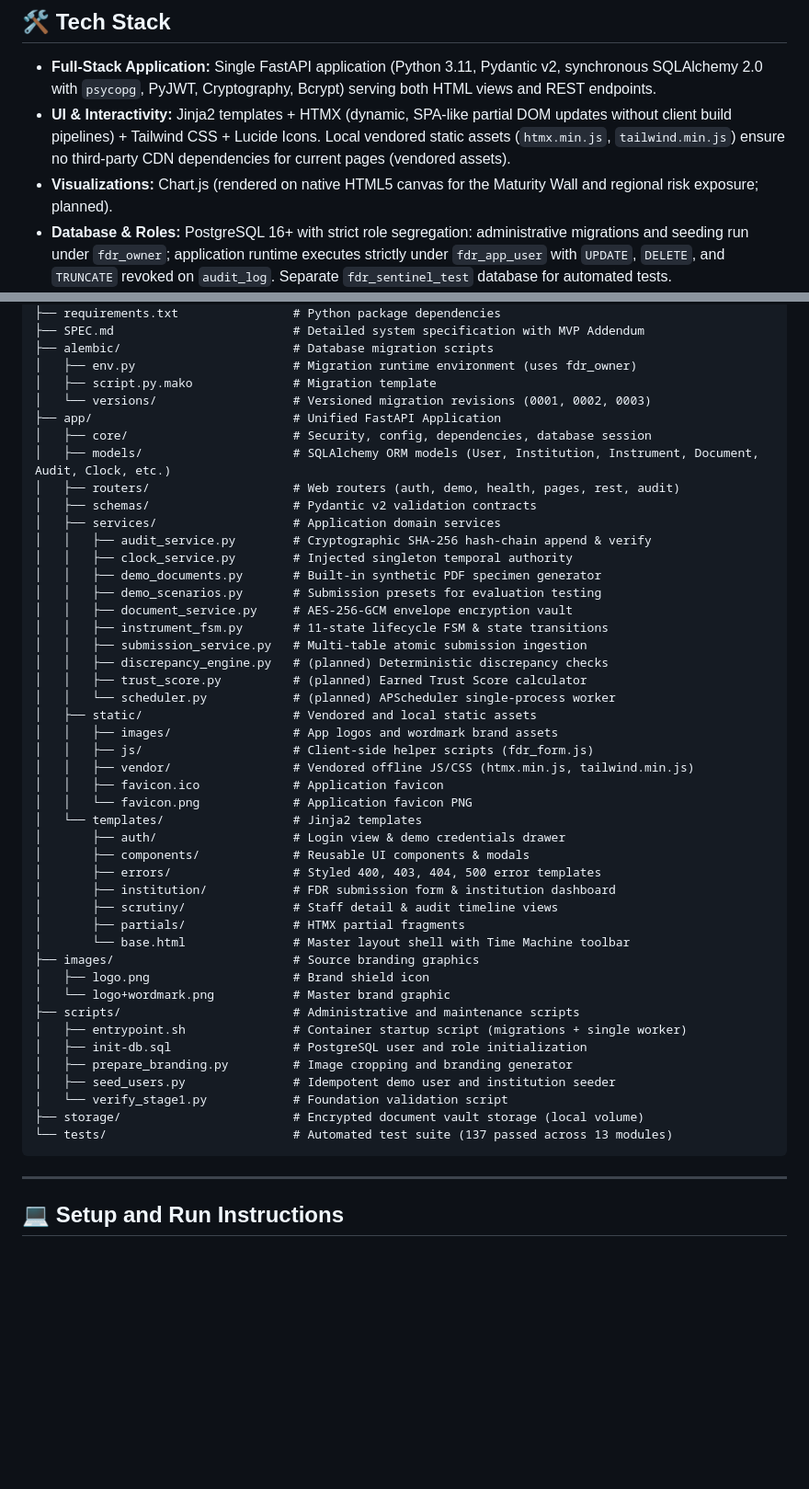
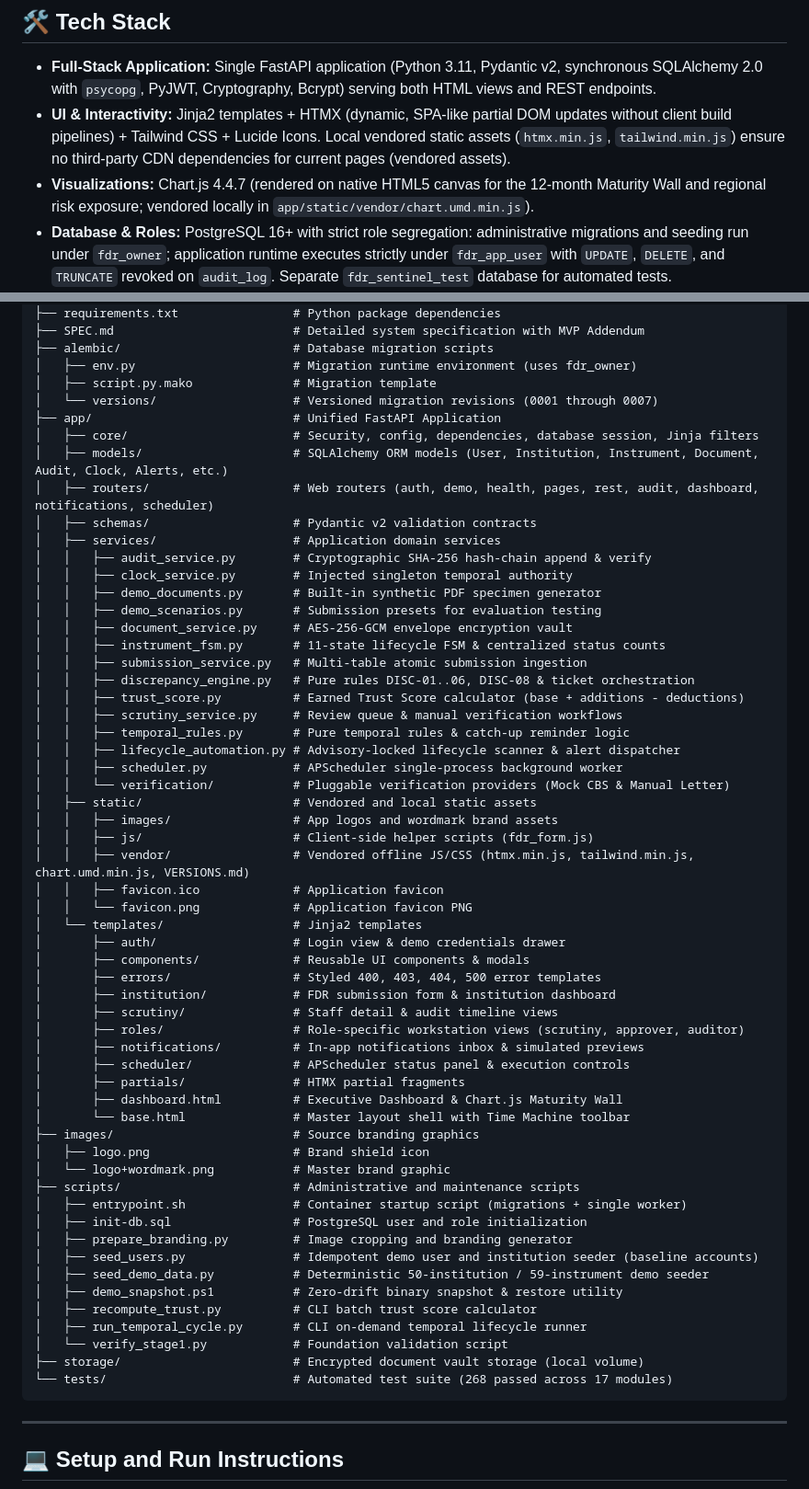
Before and after one commit to Shlok82/fdr-sentinel, a Markdown page: README.md, 2 parts joined by grey strips. Shown at 92% size. Rendered like a GitHub page; blank space fills up the shorter version.

Commit message:
docs: update progress and readme for stage 9 (Part D)

````diff
--- a/README.md
+++ b/README.md
@@ -130,7 +130,7 @@ graph TD
 ## 🛠️ Tech Stack
 * **Full-Stack Application:** Single FastAPI application (Python 3.11, Pydantic v2, synchronous SQLAlchemy 2.0 with `psycopg`, PyJWT, Cryptography, Bcrypt) serving both HTML views and REST endpoints.
 * **UI & Interactivity:** Jinja2 templates + HTMX (dynamic, SPA-like partial DOM updates without client build pipelines) + Tailwind CSS + Lucide Icons. Local vendored static assets (`htmx.min.js`, `tailwind.min.js`) ensure no third-party CDN dependencies for current pages (vendored assets).
-* **Visualizations:** Chart.js (rendered on native HTML5 canvas for the Maturity Wall and regional risk exposure; planned).
+* **Visualizations:** Chart.js 4.4.7 (rendered on native HTML5 canvas for the 12-month Maturity Wall and regional risk exposure; vendored locally in `app/static/vendor/chart.umd.min.js`).
 * **Database & Roles:** PostgreSQL 16+ with strict role segregation: administrative migrations and seeding run under `fdr_owner`; application runtime executes strictly under `fdr_app_user` with `UPDATE`, `DELETE`, and `TRUNCATE` revoked on `audit_log`. Separate `fdr_sentinel_test` database for automated tests.
 * **Scheduler:** APScheduler 3.x (Single-process worker executing scans against `ClockService` with advisory locking, startup catch-up, and per-instrument transaction isolation).
 * **Security & Crypto:** `cryptography` (AES-256-GCM envelope encryption with master KEK, SHA-256 canonical hash chains, Bcrypt password hashing with constant-time dummy timing mitigation, double-submit cookie CSRF; Ed25519 certificate signatures planned).
@@ -157,11 +157,11 @@ FDR-SENTINEL/
 ├── alembic/                        # Database migration scripts
 │   ├── env.py                      # Migration runtime environment (uses fdr_owner)
 │   ├── script.py.mako              # Migration template
-│   └── versions/                   # Versioned migration revisions (0001, 0002, 0003)
+│   └── versions/                   # Versioned migration revisions (0001 through 0007)
 ├── app/                            # Unified FastAPI Application
-│   ├── core/                       # Security, config, dependencies, database session
-│   ├── models/                     # SQLAlchemy ORM models (User, Institution, Instrument, Document, Audit, Clock, etc.)
-│   ├── routers/                    # Web routers (auth, demo, health, pages, rest, audit)
+│   ├── core/                       # Security, config, dependencies, database session, Jinja filters
+│   ├── models/                     # SQLAlchemy ORM models (User, Institution, Instrument, Document, Audit, Clock, Alerts, etc.)
+│   ├── routers/                    # Web routers (auth, demo, health, pages, rest, audit, dashboard, notifications, scheduler)
 │   ├── schemas/                    # Pydantic v2 validation contracts
 │   ├── services/                   # Application domain services
 │   │   ├── audit_service.py        # Cryptographic SHA-256 hash-chain append & verify
@@ -169,15 +169,19 @@ FDR-SENTINEL/
 │   │   ├── demo_documents.py       # Built-in synthetic PDF specimen generator
 │   │   ├── demo_scenarios.py       # Submission presets for evaluation testing
 │   │   ├── document_service.py     # AES-256-GCM envelope encryption vault
-│   │   ├── instrument_fsm.py       # 11-state lifecycle FSM & state transitions
+│   │   ├── instrument_fsm.py       # 11-state lifecycle FSM & centralized status counts
 │   │   ├── submission_service.py   # Multi-table atomic submission ingestion
-│   │   ├── discrepancy_engine.py   # (planned) Deterministic discrepancy checks
-│   │   ├── trust_score.py          # (planned) Earned Trust Score calculator
-│   │   └── scheduler.py            # (planned) APScheduler single-process worker
+│   │   ├── discrepancy_engine.py   # Pure rules DISC-01..06, DISC-08 & ticket orchestration
+│   │   ├── trust_score.py          # Earned Trust Score calculator (base + additions - deductions)
+│   │   ├── scrutiny_service.py     # Review queue & manual verification workflows
+│   │   ├── temporal_rules.py       # Pure temporal rules & catch-up reminder logic
+│   │   ├── lifecycle_automation.py # Advisory-locked lifecycle scanner & alert dispatcher
+│   │   ├── scheduler.py            # APScheduler single-process background worker
+│   │   └── verification/           # Pluggable verification providers (Mock CBS & Manual Letter)
 │   ├── static/                     # Vendored and local static assets
 │   │   ├── images/                 # App logos and wordmark brand assets
 │   │   ├── js/                     # Client-side helper scripts (fdr_form.js)
-│   │   ├── vendor/                 # Vendored offline JS/CSS (htmx.min.js, tailwind.min.js)
+│   │   ├── vendor/                 # Vendored offline JS/CSS (htmx.min.js, tailwind.min.js, chart.umd.min.js, VERSIONS.md)
 │   │   ├── favicon.ico             # Application favicon
 │   │   └── favicon.png             # Application favicon PNG
 │   └── templates/                  # Jinja2 templates
@@ -186,7 +190,11 @@ FDR-SENTINEL/
 │       ├── errors/                 # Styled 400, 403, 404, 500 error templates
 │       ├── institution/            # FDR submission form & institution dashboard
 │       ├── scrutiny/               # Staff detail & audit timeline views
+│       ├── roles/                  # Role-specific workstation views (scrutiny, approver, auditor)
+│       ├── notifications/          # In-app notifications inbox & simulated previews
+│       ├── scheduler/              # APScheduler status panel & execution controls
 │       ├── partials/               # HTMX partial fragments
+│       ├── dashboard.html          # Executive Dashboard & Chart.js Maturity Wall
 │       └── base.html               # Master layout shell with Time Machine toolbar
 ├── images/                         # Source branding graphics
 │   ├── logo.png                    # Brand shield icon
@@ -195,10 +203,14 @@ FDR-SENTINEL/
 │   ├── entrypoint.sh               # Container startup script (migrations + single worker)
 │   ├── init-db.sql                 # PostgreSQL user and role initialization
 │   ├── prepare_branding.py         # Image cropping and branding generator
-│   ├── seed_users.py               # Idempotent demo user and institution seeder
+│   ├── seed_users.py               # Idempotent demo user and institution seeder (baseline accounts)
+│   ├── seed_demo_data.py           # Deterministic 50-institution / 59-instrument demo seeder
+│   ├── demo_snapshot.ps1           # Zero-drift binary snapshot & restore utility
+│   ├── recompute_trust.py          # CLI batch trust score calculator
+│   ├── run_temporal_cycle.py       # CLI on-demand temporal lifecycle runner
 │   └── verify_stage1.py            # Foundation validation script
 ├── storage/                        # Encrypted document vault storage (local volume)
-└── tests/                          # Automated test suite (137 passed across 13 modules)
+└── tests/                          # Automated test suite (268 passed across 17 modules)
 ```
 
 ---
````
Also changed, not shown: other parts of README.md (+26 -7 lines), PROGRESS.md (+14 -9 lines).
